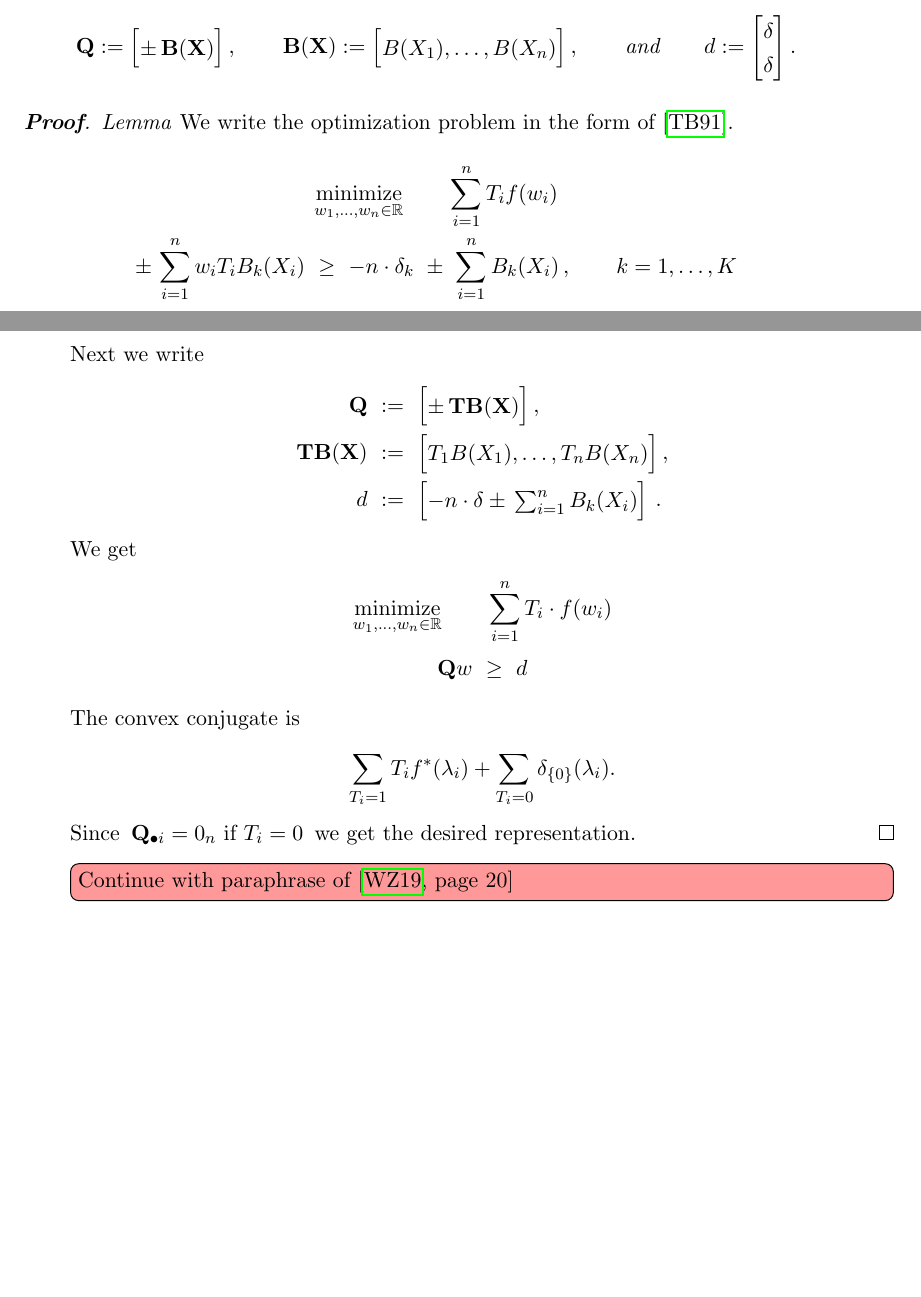
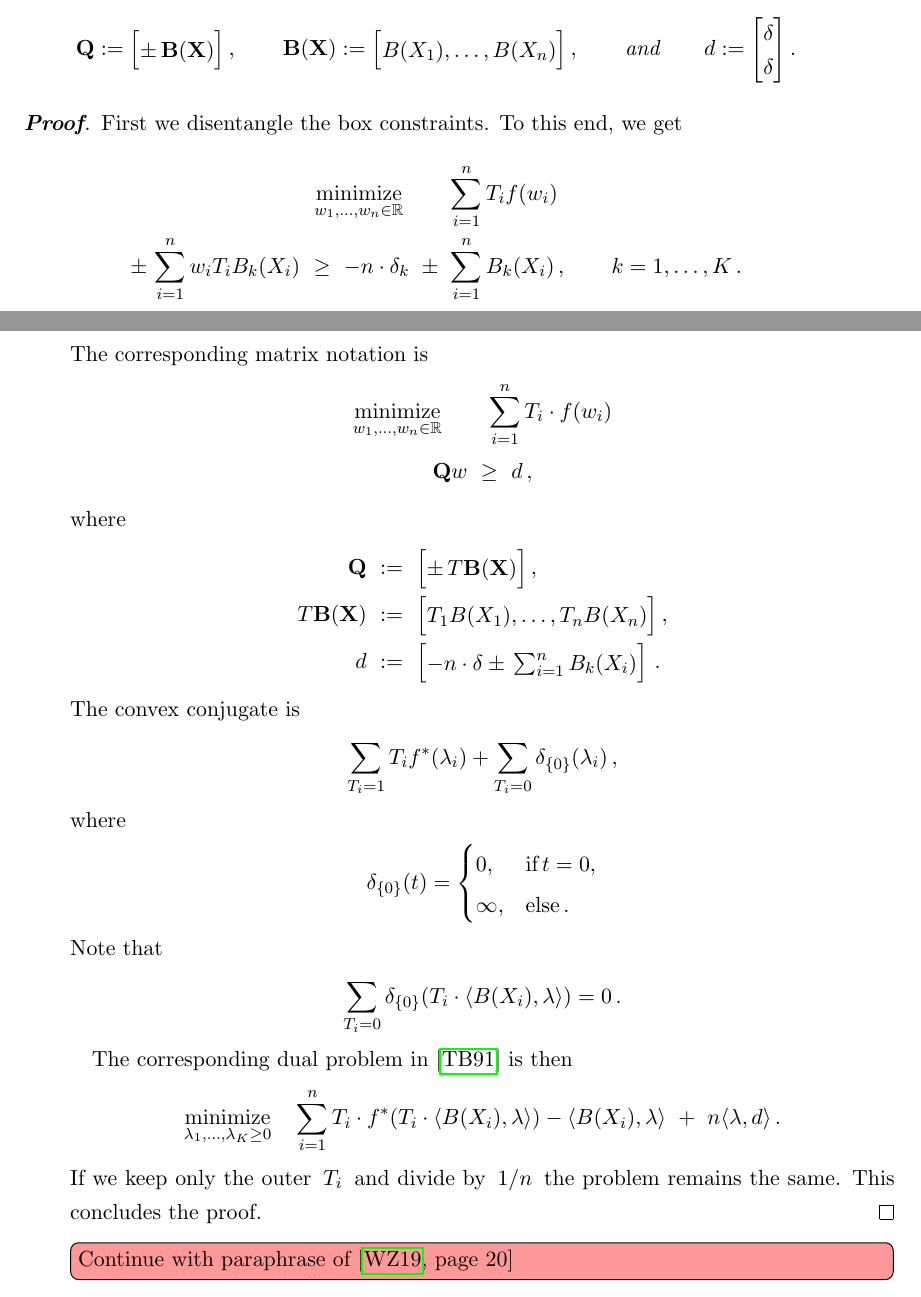
Before and after one commit to st151610/master_thesis, a LaTeX thesis (main.tex, which reads chapters/balancing_weights/app_conv_opt.tex): two parts of pages 17 and 18 of 52, joined at a grey line, cut so that both start at the same text, the shorter picture padded with empty space. Compiled offline with pdfLaTeX.

Commit message:
finished sketch

```diff
--- a/chapters/balancing_weights/app_conv_opt.tex
+++ b/chapters/balancing_weights/app_conv_opt.tex
@@ -263,8 +263,8 @@ subject to the constraints
 
   \end{lemma}
   \begin{proof}
-    \emph{Lemma}
-    We write the optimization problem in the form of \cite{Tseng1991}.
+    First we disentangle the box constraints.
+    To this end, we get
     \begin{gather*}
     \underset{w_1, \ldots, w_n \in \R}{\mathrm{minimize}}
     \qquad
@@ -282,20 +282,34 @@ subject to the constraints
       \,,
       \qquad
       k=1,\ldots,K
+      \,.
     \end{gather*}
-    Next we write
- \begin{align*}
+    The corresponding matrix notation is
+ \begin{gather*}
+    \underset{w_1, \ldots, w_n \in \R}{\mathrm{minimize}}
+    \qquad
+    \sum_{i = 1}^{n} T_i \cdot f(w_i)
+    \\
+    \mathbf{Q}w
+    \
+    \ge
+    \
+    d
+    \,,
+\end{gather*}
+where
+\begin{align*}
     \mathbf{Q}
     &
     \
     :=
     \
     \begin{bmatrix}
-      \pm\,\mathbf{TB}(\mathbf{X})
+      \pm\,T\mathbf{B}(\mathbf{X})
     \end{bmatrix}
     ,
     \\
-    \mathbf{TB}(\mathbf{X})
+    T\mathbf{B}(\mathbf{X})
     &
     \
     :=
@@ -317,35 +331,62 @@ subject to the constraints
     \end{bmatrix}
     \,.
   \end{align*}
-We get
-\begin{gather*}
-    \underset{w_1, \ldots, w_n \in \R}{\mathrm{minimize}}
-    \qquad
-    \sum_{i = 1}^{n} T_i \cdot f(w_i)
-    \\
-    \mathbf{Q}w
-    \
-    \ge
-    \
-    d
-\end{gather*}
 The convex conjugate is
 \begin{gather*}
   \sum_{T_i=1} T_i f^*(\lambda_i)
   +
   \sum_{T_i=0}
   \delta_{\left\{ 0 \right\}}(\lambda_i)
-  .
+  \,,
 \end{gather*}
-Since
-$
-\mathbf{Q}_{\bullet i}=\mathrm{0}_n
-\
-\text{if}
-\
-T_i=0
-$
-we get the desired representation.
+where
+\begin{gather*}
+  \delta_{\left\{ 0 \right\}}
+  (t)
+  =
+  \begin{cases}
+    0,& \text{if}\, t=0,\\
+    \infty,& \text{else}\,.
+  \end{cases}
+\end{gather*}
+Note that
+\begin{gather*}
+  \sum_{T_i=0}
+  \delta_{\left\{ 0 \right\}}
+  (
+  T_i \cdot \inner{B(X_i)}{\lambda}
+  )
+  =
+  0
+  \,.
+\end{gather*}
+
+The corresponding dual problem in \cite{Tseng1991} is then
+\begin{gather*}
+  \underset
+  {\lambda_1,\ldots,\lambda_{K}\ge 0}
+  {
+  \mathrm{minimize}
+  }
+  \quad
+  \sum_{i=1}
+  ^n
+  T_i
+  \cdot
+  f^*
+  (
+  T_i \cdot\inner{B(X_i)}{\lambda}
+  )
+  -
+  \inner{B(X_i)}{\lambda}
+  \
+  +
+  \
+  n\inner{\lambda}{d}
+  \,.
+\end{gather*}
+  If we keep only the outer $T_i$ and divide by $1/n$ the problem remains the same.
+  This concludes the proof.
   \end{proof}
 
 \todo[color=red!40, inline]{Continue with paraphrase of \cite[page 20]{Wang2019}}
```
Also changed, not shown: main.pdf, 4 other files.
